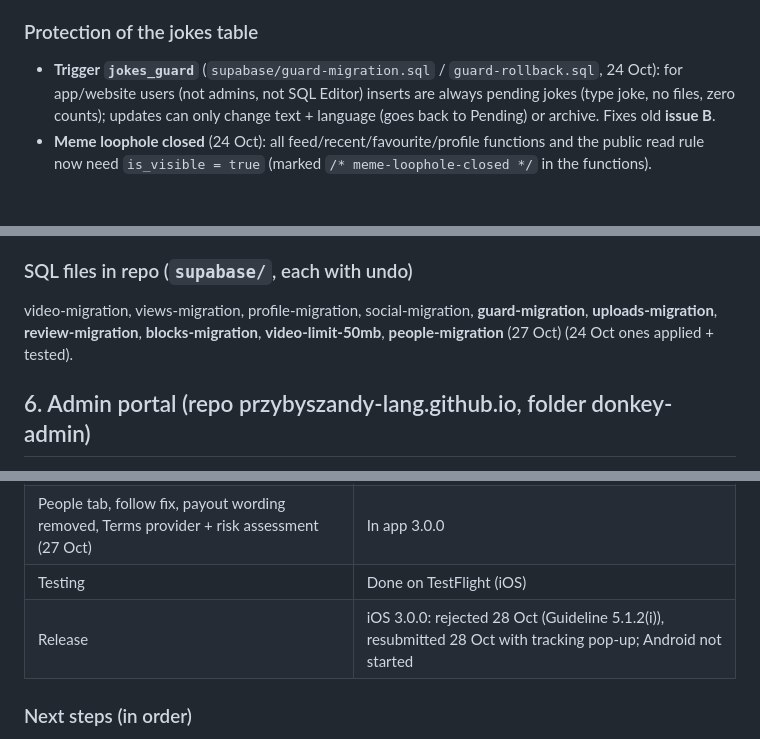
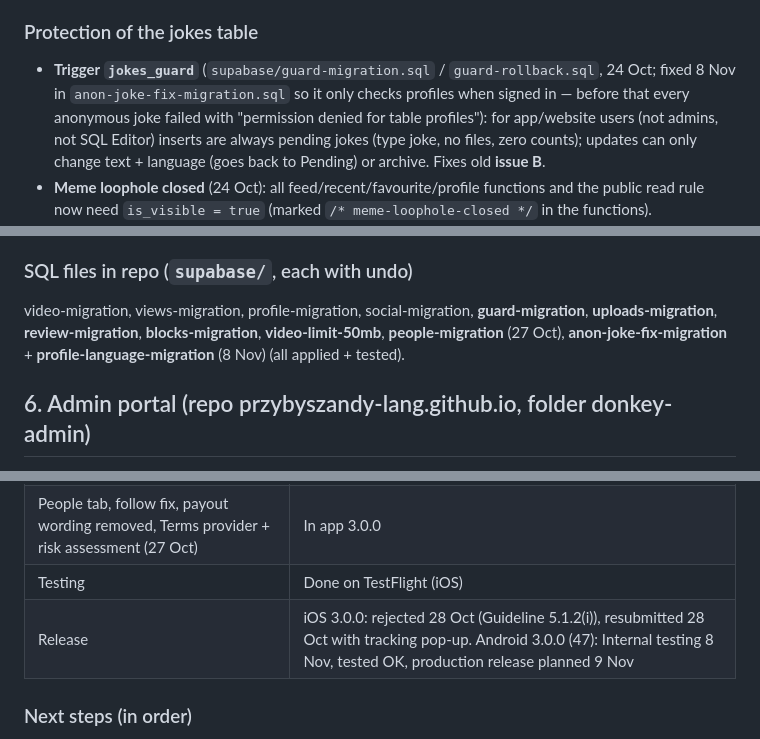
Before and after one commit to przybyszandy-lang/donkeyapp-native, a Markdown page: docs/RESTART_LOG.md, 3 parts joined by grey strips. GitHub-like rendering; blank space fills up the shorter version.

```diff
--- a/docs/RESTART_LOG.md
+++ b/docs/RESTART_LOG.md
@@ -118,7 +119,7 @@ A video row: `video_path` = MP4, `image_path` = preview picture, `content` = des
 4 videos exist (Andy's, 10–11 Oct). The 5 test videos were deleted 24 Oct (rows, views, reports); their 10 files remain in storage but are never shown (optional dashboard clean-up: names starting 1791125380734, 1791125381325, 1791125381765, 1791143738106, 1791143738529).
 
 ### Protection of the jokes table
-- **Trigger `jokes_guard`** (`supabase/guard-migration.sql` / `guard-rollback.sql`, 24 Oct): for app/website users (not admins, not SQL Editor) inserts are always pending jokes (type joke, no files, zero counts); updates can only change text + language (goes back to Pending) or archive. Fixes old **issue B**.
+- **Trigger `jokes_guard`** (`supabase/guard-migration.sql` / `guard-rollback.sql`, 24 Oct; fixed 8 Nov in `anon-joke-fix-migration.sql` so it only checks profiles when signed in — before that every anonymous joke failed with "permission denied for table profiles"): for app/website users (not admins, not SQL Editor) inserts are always pending jokes (type joke, no files, zero counts); updates can only change text + language (goes back to Pending) or archive. Fixes old **issue B**.
 - **Meme loophole closed** (24 Oct): all feed/recent/favourite/profile functions and the public read rule now need `is_visible = true` (marked `/* meme-loophole-closed */` in the functions).
 - Policies: public read of visible rows; users read/insert/update/delete own rows; anon insert with valid submitter token; admins read all.
 - **Open issue A (still open):** anon/authenticated can read every column of visible jokes, so `submitter_token` is readable (added_by_email empty). Fix with column grants (include `video_path`, website reads it).
@@ -156,7 +158,7 @@ A video row: `video_path` = MP4, `image_path` = preview picture, `content` = des
 - Business model idea (not promised to users): gross margin = ad income − direct costs; 70% creators by points, 30% Donkey App.
 
 ### SQL files in repo (`supabase/`, each with undo)
-video-migration, views-migration, profile-migration, social-migration, **guard-migration**, **uploads-migration**, **review-migration**, **blocks-migration**, **video-limit-50mb**, **people-migration** (27 Oct) (24 Oct ones applied + tested).
+video-migration, views-migration, profile-migration, social-migration, **guard-migration**, **uploads-migration**, **review-migration**, **blocks-migration**, **video-limit-50mb**, **people-migration** (27 Oct), **anon-joke-fix-migration** + **profile-language-migration** (8 Nov) (all applied + tested).
 
 ## 6. Admin portal (repo przybyszandy-lang.github.io, folder donkey-admin)
 
@@ -201,7 +203,7 @@ Personal, this phone only (others still see the person). "⋯" on feed cards →
 | User uploads, Review Uploads, blocking, new legal pages (24 Oct) | Live on database + website; in app 3.0.0 |
 | People tab, follow fix, payout wording removed, Terms provider + risk assessment (27 Oct) | In app 3.0.0 |
 | Testing | Done on TestFlight (iOS) |
-| Release | iOS 3.0.0: rejected 28 Oct (Guideline 5.1.2(i)), resubmitted 28 Oct with tracking pop-up; Android not started |
+| Release | iOS 3.0.0: rejected 28 Oct (Guideline 5.1.2(i)), resubmitted 28 Oct with tracking pop-up. Android 3.0.0 (47): Internal testing 8 Nov, tested OK, production release planned 9 Nov |
 
 ### Next steps (in order)
 1. Watch the App Store review of the resubmitted 3.0.0; answer any Apple questions. On first open, check the tracking pop-up appears after the ad consent form (TestFlight). Then Andy: merge `feature/video` into `main` (Codespace: `git checkout feature/video`, `git pull`, `git checkout main`, `git pull`, `git merge feature/video`, `git push`).
```
Also changed, not shown: other parts of docs/RESTART_LOG.md (+16 -4 lines).
